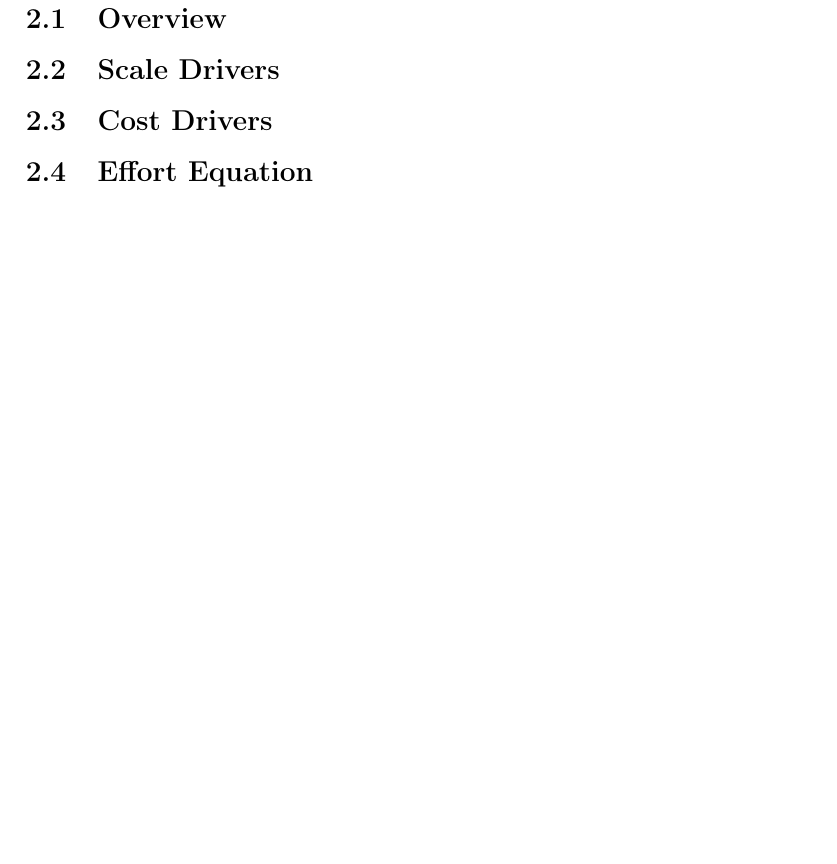
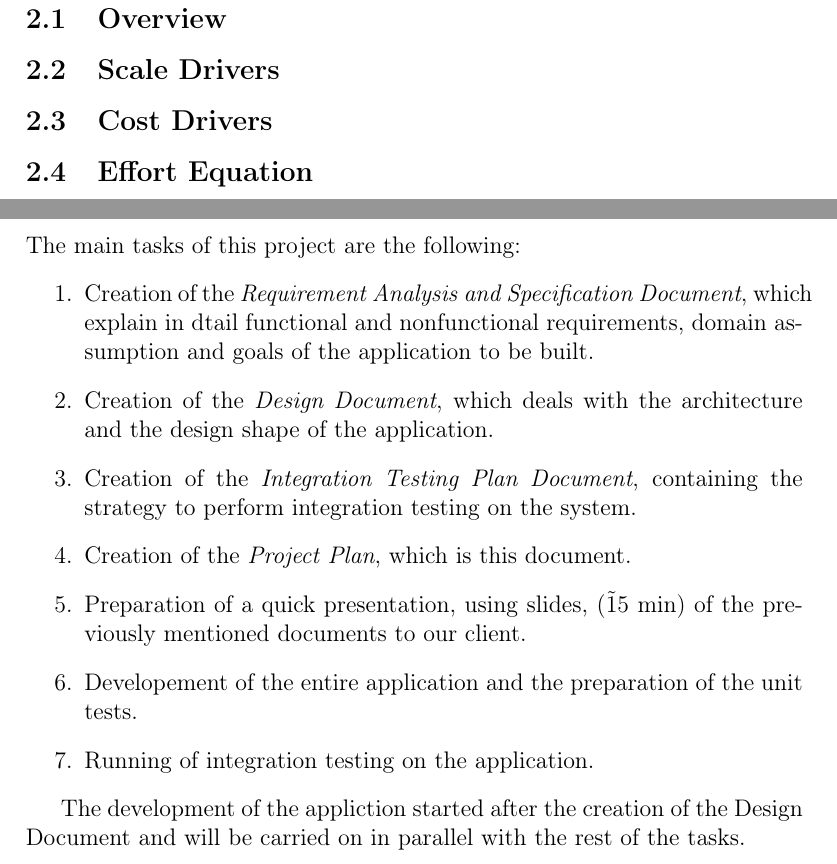
Before and after one commit to Matt8white/MyTaxiService-Albanese-Bianchi-Carlucci, a LaTeX document (planning/planning.tex, which reads planning/tasks.tex): part of page 6 of 10 before the commit and two parts of pages 6 and 7 of 10 after it, the two joined at a grey line, cut so that both start at the same text, the shorter picture padded with empty space. Compiled offline with pdfLaTeX.

Commit message:
Started Tasks part

```diff
--- a/planning/tasks.tex
+++ b/planning/tasks.tex
@@ -1,3 +1,16 @@
 %!TEX root = planning.tex
 \section{Tasks \& Schedule}
 % COMANDO PER TASK
+
+The main tasks of this project are the following:
+\begin{enumerate}
+    \item Creation of the \emph{Requirement Analysis and Specification Document}, which explain in dtail functional and nonfunctional requirements, domain assumption and goals of the application to be built.
+    \item Creation of the \emph{Design Document}, which deals with the architecture and the design shape of the application.
+    \item Creation of the \emph{Integration Testing Plan Document}, containing the strategy to perform integration testing on the system.
+    \item Creation of the \emph{Project Plan}, which is this document.
+    \item Preparation of a quick presentation, using slides, (\~15 min) of the previously mentioned documents to our client.
+    \item Developement of the entire application and the preparation of the unit tests.
+    \item Running of integration testing on the application.
+\end{enumerate}
+
+The development of the appliction started after the creation of the Design Document and will be carried on in parallel with the rest of the tasks.
```
